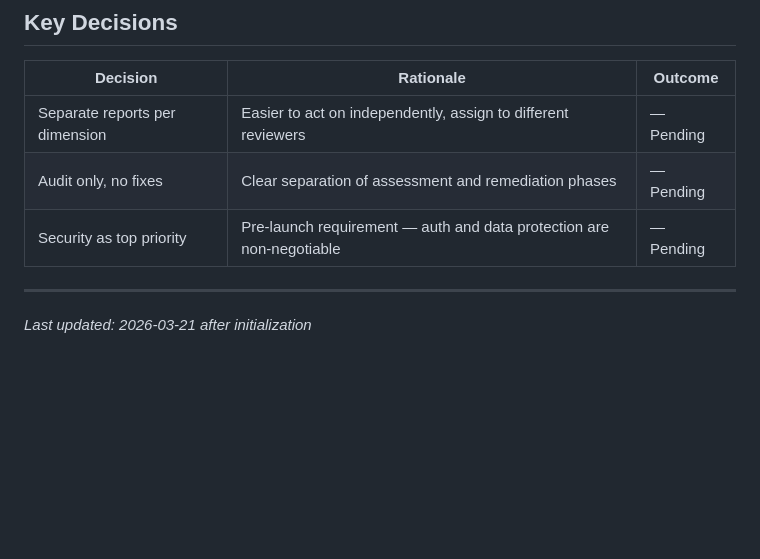
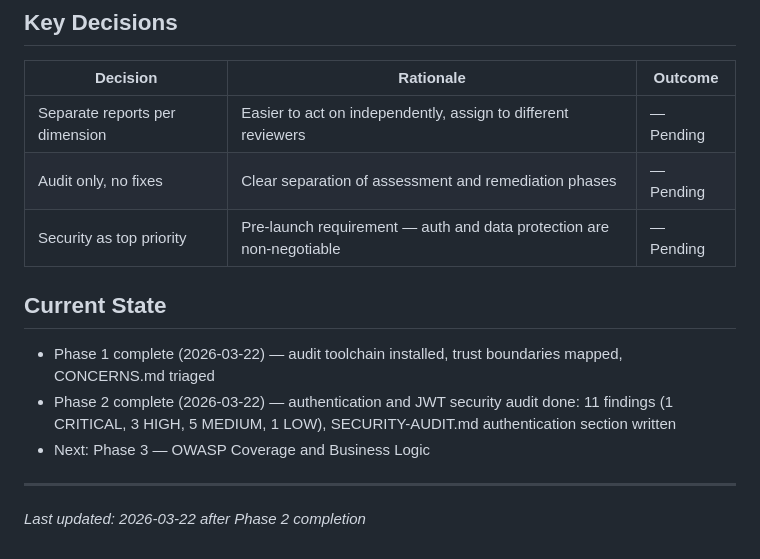
Before and after one commit to Acrazie/AircraftQuiz, a Markdown page: .planning/PROJECT.md, the part around the change. GitHub-like rendering; blank space fills up the shorter version.

Commit message:
docs(phase-2): evolve PROJECT.md after phase completion

```diff
--- a/.planning/PROJECT.md
+++ b/.planning/PROJECT.md
@@ -61,5 +61,11 @@ Identify every security vulnerability, UX gap, and maintainability risk before r
 | Audit only, no fixes | Clear separation of assessment and remediation phases | — Pending |
 | Security as top priority | Pre-launch requirement — auth and data protection are non-negotiable | — Pending |
 
+## Current State
+
+- Phase 1 complete (2026-03-22) — audit toolchain installed, trust boundaries mapped, CONCERNS.md triaged
+- Phase 2 complete (2026-03-22) — authentication and JWT security audit done: 11 findings (1 CRITICAL, 3 HIGH, 5 MEDIUM, 1 LOW), SECURITY-AUDIT.md authentication section written
+- Next: Phase 3 — OWASP Coverage and Business Logic
+
 ---
-*Last updated: 2026-03-21 after initialization*
+*Last updated: 2026-03-22 after Phase 2 completion*
```
